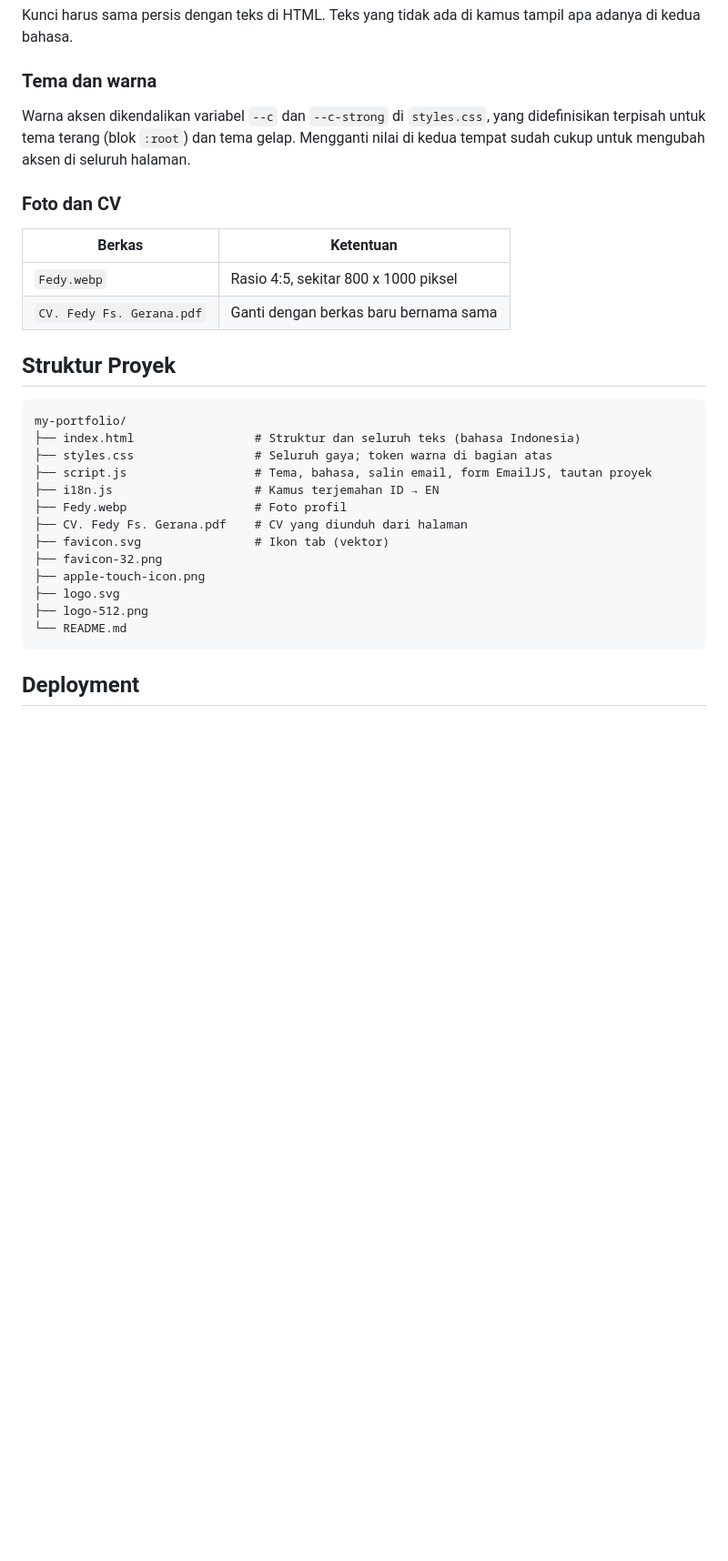
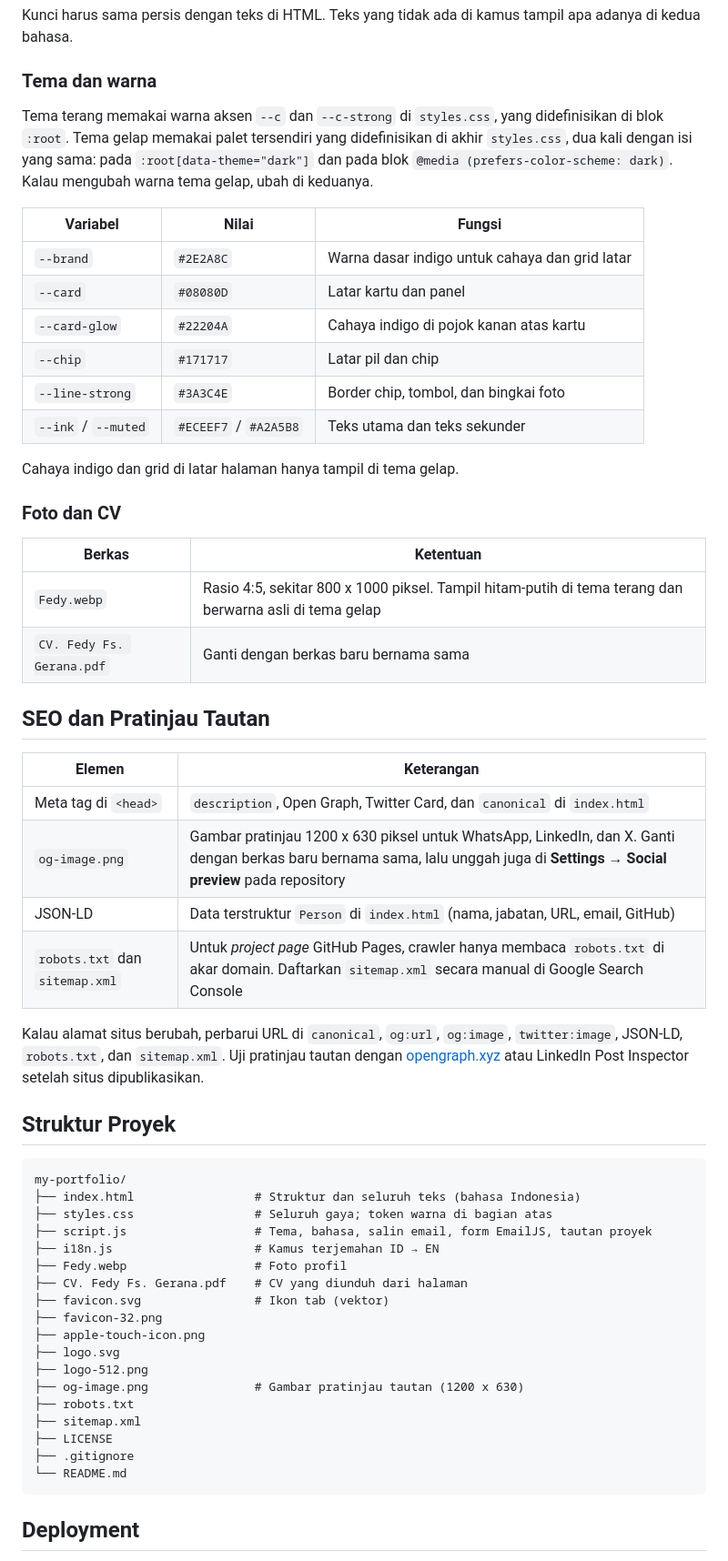
Before and after one commit to fedyfsgerana/my-portfolio, a Markdown page: README.md, the part around one of its changes. Shown at 91% size. Drawn GitHub-style; blank space fills up the shorter version.

Commit message:
Add profile README

````diff
--- a/README.md
+++ b/README.md
@@ -155,14 +159,36 @@ Kunci harus sama persis dengan teks di HTML. Teks yang tidak ada di kamus tampil
 
 ### Tema dan warna
 
-Warna aksen dikendalikan variabel `--c` dan `--c-strong` di `styles.css`, yang didefinisikan terpisah untuk tema terang (blok `:root`) dan tema gelap. Mengganti nilai di kedua tempat sudah cukup untuk mengubah aksen di seluruh halaman.
+Tema terang memakai warna aksen `--c` dan `--c-strong` di `styles.css`, yang didefinisikan di blok `:root`. Tema gelap memakai palet tersendiri yang didefinisikan di akhir `styles.css`, dua kali dengan isi yang sama: pada `:root[data-theme="dark"]` dan pada blok `@media (prefers-color-scheme: dark)`. Kalau mengubah warna tema gelap, ubah di keduanya.
+
+| Variabel | Nilai | Fungsi |
+| --- | --- | --- |
+| `--brand` | `#2E2A8C` | Warna dasar indigo untuk cahaya dan grid latar |
+| `--card` | `#08080D` | Latar kartu dan panel |
+| `--card-glow` | `#22204A` | Cahaya indigo di pojok kanan atas kartu |
+| `--chip` | `#171717` | Latar pil dan chip |
+| `--line-strong` | `#3A3C4E` | Border chip, tombol, dan bingkai foto |
+| `--ink` / `--muted` | `#ECEEF7` / `#A2A5B8` | Teks utama dan teks sekunder |
+
+Cahaya indigo dan grid di latar halaman hanya tampil di tema gelap.
 
 ### Foto dan CV
 
 | Berkas | Ketentuan |
 | --- | --- |
-| `Fedy.webp` | Rasio 4:5, sekitar 800 x 1000 piksel |
+| `Fedy.webp` | Rasio 4:5, sekitar 800 x 1000 piksel. Tampil hitam-putih di tema terang dan berwarna asli di tema gelap |
 | `CV. Fedy Fs. Gerana.pdf` | Ganti dengan berkas baru bernama sama |
+
+## SEO dan Pratinjau Tautan
+
+| Elemen | Keterangan |
+| --- | --- |
+| Meta tag di `<head>` | `description`, Open Graph, Twitter Card, dan `canonical` di `index.html` |
+| `og-image.png` | Gambar pratinjau 1200 x 630 piksel untuk WhatsApp, LinkedIn, dan X. Ganti dengan berkas baru bernama sama, lalu unggah juga di **Settings** → **Social preview** pada repository |
+| JSON-LD | Data terstruktur `Person` di `index.html` (nama, jabatan, URL, email, GitHub) |
+| `robots.txt` dan `sitemap.xml` | Untuk *project page* GitHub Pages, crawler hanya membaca `robots.txt` di akar domain. Daftarkan `sitemap.xml` secara manual di Google Search Console |
+
+Kalau alamat situs berubah, perbarui URL di `canonical`, `og:url`, `og:image`, `twitter:image`, JSON-LD, `robots.txt`, dan `sitemap.xml`. Uji pratinjau tautan dengan [opengraph.xyz](https://www.opengraph.xyz/) atau LinkedIn Post Inspector setelah situs dipublikasikan.
 
 ## Struktur Proyek
 
@@ -179,6 +205,11 @@ my-portfolio/
 ├── apple-touch-icon.png
 ├── logo.svg
 ├── logo-512.png
+├── og-image.png               # Gambar pratinjau tautan (1200 x 630)
+├── robots.txt
+├── sitemap.xml
+├── LICENSE
+├── .gitignore
 └── README.md
 ```
 
````
Also changed, not shown: other parts of README.md (+7 -3 lines).
